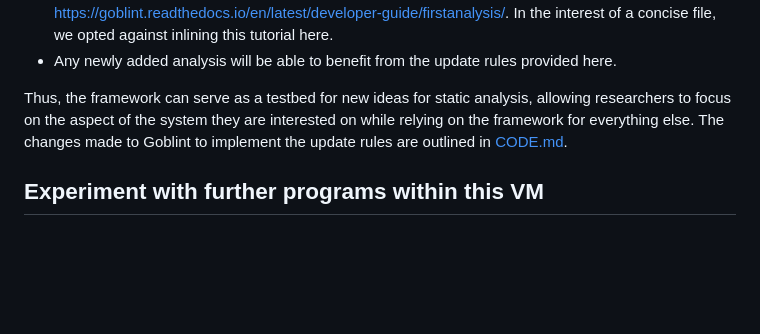
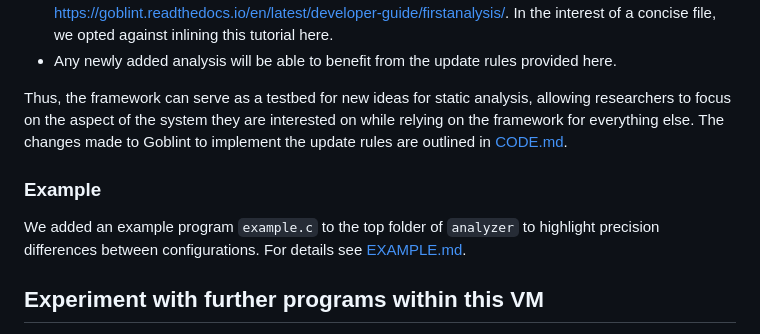
Before and after one commit to tum-cit-pl/precision-recovery-mixed-flowsens-benchmarks, a Markdown page: README.md, the part around the change. Drawn GitHub-style; blank space fills up the shorter version.

Commit message:
Add EXAMPLE

```diff
--- a/README.md
+++ b/README.md
@@ -77,6 +77,11 @@ The Goblint analyzer comes with extensive documentation (see `analyzer/docs`) or
 Thus, the framework can serve as a testbed for new ideas for static analysis, allowing researchers to focus on the aspect of the system they are interested on while relying on the framework for everything else.
 The changes made to Goblint to implement the update rules are outlined in [CODE.md](CODE.md).
 
+### Example
+
+We added an example program `example.c` to the top folder of `analyzer` to highlight precision differences between configurations.
+For details see [EXAMPLE.md](EXAMPLE.md).
+
 ## Experiment with further programs within this VM
 
 All scripts are written in a way where it is easy to add further programs to the setup, or experiment with different settings and analyses.
```
Also changed, not shown: EXAMPLE.md (added, +87 -0 lines).
